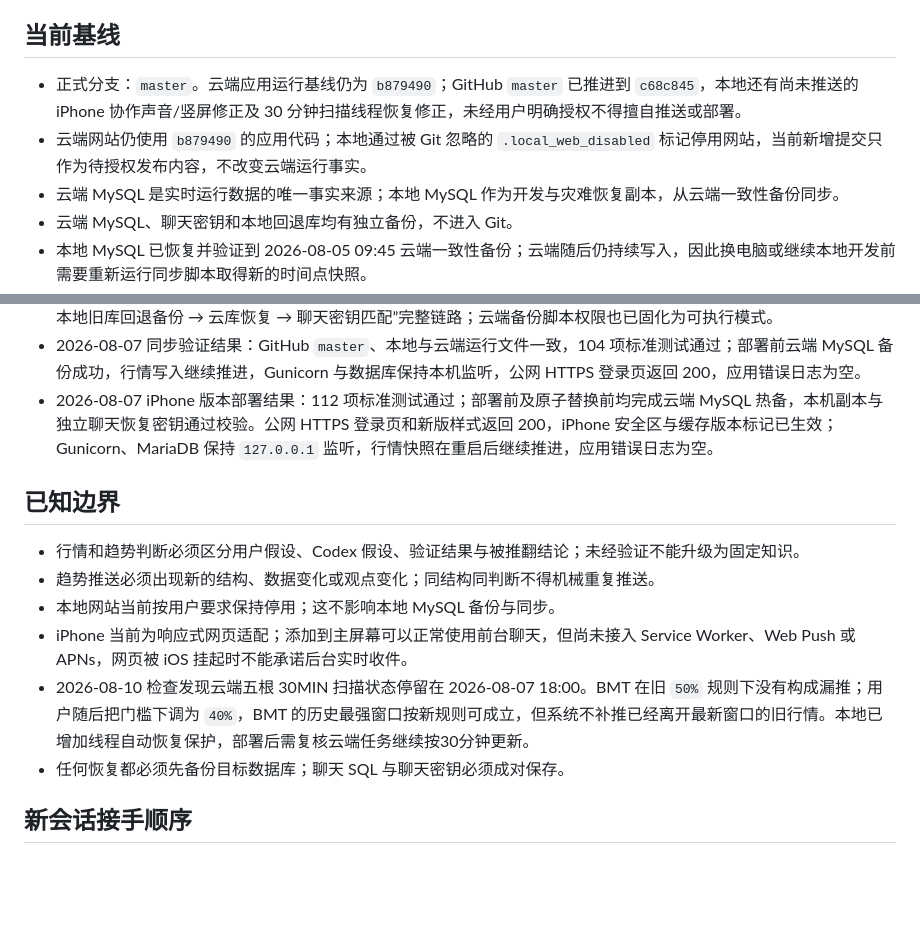
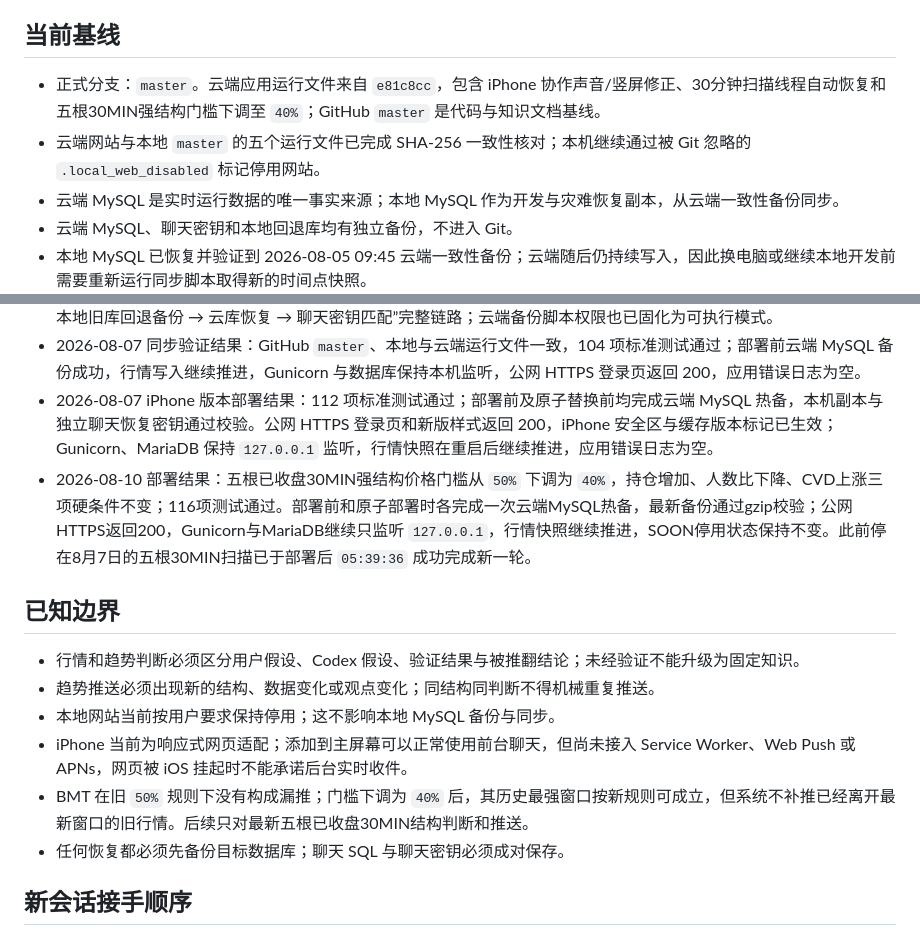
Before and after one commit to xxshit/arbitrage-system, a Markdown page: docs/当前工作交接.md, 2 parts joined by grey strips. Rendered like a GitHub page; blank space fills up the shorter version.

```diff
--- a/docs/当前工作交接.md
+++ b/docs/当前工作交接.md
@@ -4,8 +4,8 @@
 
 ## 当前基线
 
-- 正式分支：`master`。云端应用运行基线仍为 `b879490`；GitHub `master` 已推进到 `c68c845`，本地还有尚未推送的 iPhone 协作声音/竖屏修正及 30 分钟扫描线程恢复修正，未经用户明确授权不得擅自推送或部署。
-- 云端网站仍使用 `b879490` 的应用代码；本地通过被 Git 忽略的 `.local_web_disabled` 标记停用网站，当前新增提交只作为待授权发布内容，不改变云端运行事实。
+- 正式分支：`master`。云端应用运行文件来自 `e81c8cc`，包含 iPhone 协作声音/竖屏修正、30分钟扫描线程自动恢复和五根30MIN强结构门槛下调至 `40%`；GitHub `master` 是代码与知识文档基线。
+- 云端网站与本地 `master` 的五个运行文件已完成 SHA-256 一致性核对；本机继续通过被 Git 忽略的 `.local_web_disabled` 标记停用网站。
 - 云端 MySQL 是实时运行数据的唯一事实来源；本地 MySQL 作为开发与灾难恢复副本，从云端一致性备份同步。
 - 云端 MySQL、聊天密钥和本地回退库均有独立备份，不进入 Git。
 - 本地 MySQL 已恢复并验证到 2026-08-05 09:45 云端一致性备份；云端随后仍持续写入，因此换电脑或继续本地开发前需要重新运行同步脚本取得新的时间点快照。
@@ -22,6 +22,7 @@
 - 新增 `scripts/start_workstation.ps1` 与 `scripts/sync_cloud_to_local.ps1`，真实验证通过“云端备份下载与校验 → 本地旧库回退备份 → 云库恢复 → 聊天密钥匹配”完整链路；云端备份脚本权限也已固化为可执行模式。
 - 2026-08-07 同步验证结果：GitHub `master`、本地与云端运行文件一致，104 项标准测试通过；部署前云端 MySQL 备份成功，行情写入继续推进，Gunicorn 与数据库保持本机监听，公网 HTTPS 登录页返回 200，应用错误日志为空。
 - 2026-08-07 iPhone 版本部署结果：112 项标准测试通过；部署前及原子替换前均完成云端 MySQL 热备，本机副本与独立聊天恢复密钥通过校验。公网 HTTPS 登录页和新版样式返回 200，iPhone 安全区与缓存版本标记已生效；Gunicorn、MariaDB 保持 `127.0.0.1` 监听，行情快照在重启后继续推进，应用错误日志为空。
+- 2026-08-10 部署结果：五根已收盘30MIN强结构价格门槛从 `50%` 下调为 `40%`，持仓增加、人数比下降、CVD上涨三项硬条件不变；116项测试通过。部署前和原子部署时各完成一次云端MySQL热备，最新备份通过gzip校验；公网HTTPS返回200，Gunicorn与MariaDB继续只监听 `127.0.0.1`，行情快照继续推进，SOON停用状态保持不变。此前停在8月7日的五根30MIN扫描已于部署后 `05:39:36` 成功完成新一轮。
 
 ## 已知边界
 
@@ -29,7 +30,7 @@
 - 趋势推送必须出现新的结构、数据变化或观点变化；同结构同判断不得机械重复推送。
 - 本地网站当前按用户要求保持停用；这不影响本地 MySQL 备份与同步。
 - iPhone 当前为响应式网页适配；添加到主屏幕可以正常使用前台聊天，但尚未接入 Service Worker、Web Push 或 APNs，网页被 iOS 挂起时不能承诺后台实时收件。
-- 2026-08-10 检查发现云端五根 30MIN 扫描状态停留在 2026-08-07 18:00。BMT 在旧 `50%` 规则下没有构成漏推；用户随后把门槛下调为 `40%`，BMT 的历史最强窗口按新规则可成立，但系统不补推已经离开最新窗口的旧行情。本地已增加线程自动恢复保护，部署后需复核云端任务继续按30分钟更新。
+- BMT 在旧 `50%` 规则下没有构成漏推；门槛下调为 `40%` 后，其历史最强窗口按新规则可成立，但系统不补推已经离开最新窗口的旧行情。后续只对最新五根已收盘30MIN结构判断和推送。
 - 任何恢复都必须先备份目标数据库；聊天 SQL 与聊天密钥必须成对保存。
 
 ## 新会话接手顺序
```
Also changed, not shown: docs/云服务器私有部署.md (+7 -0 lines).
